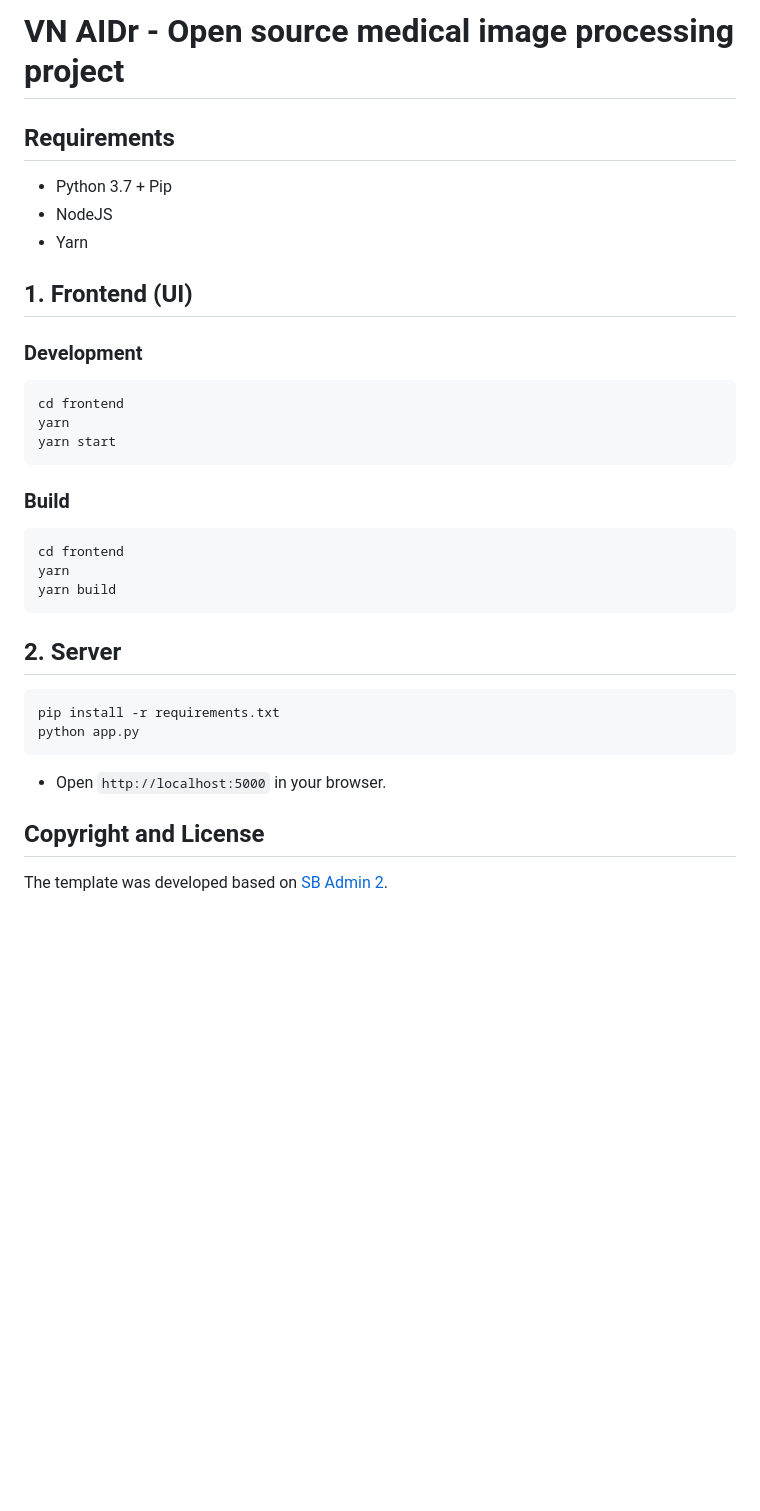
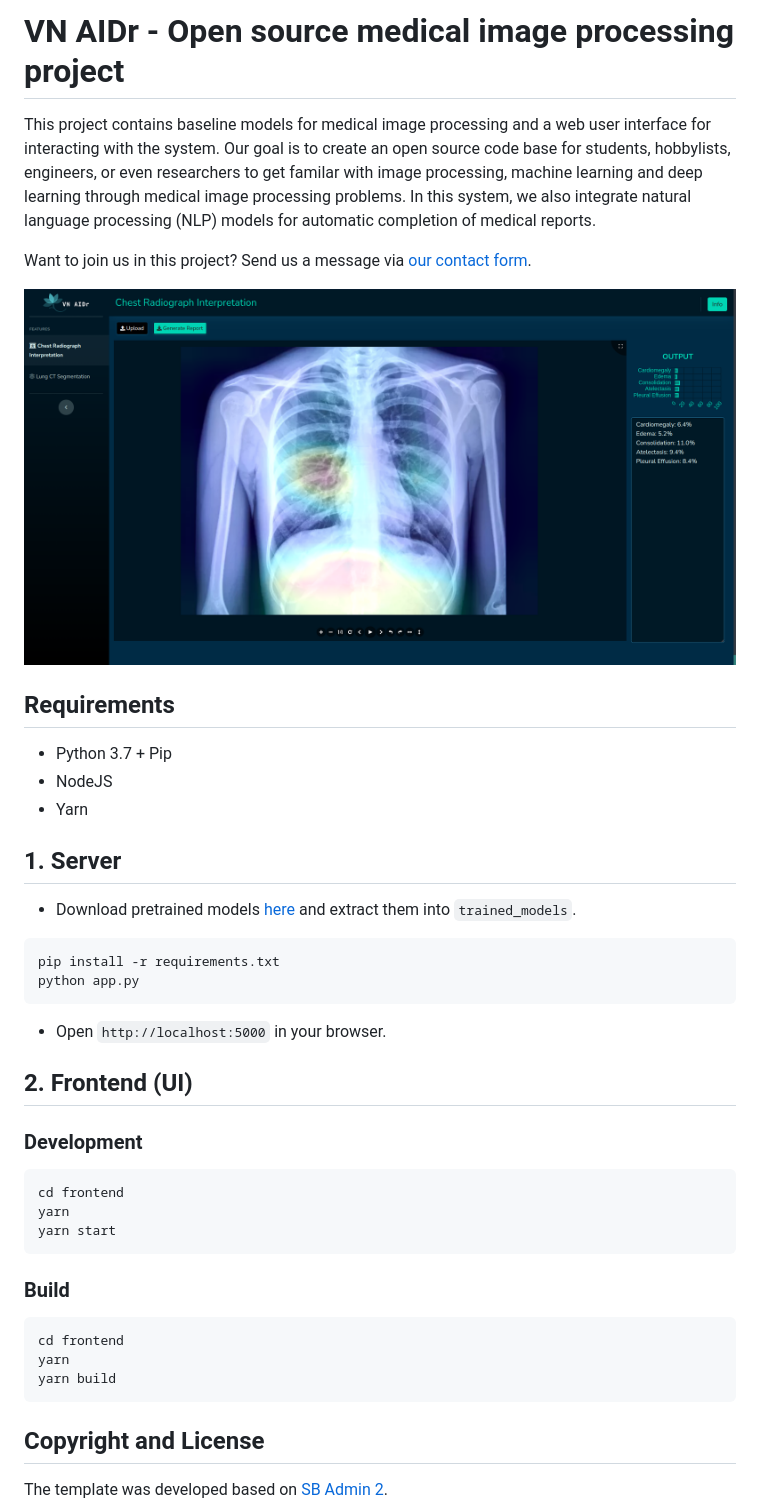
Before and after one commit to VNOpenAI/vn-aidr, a Markdown page: README.md, the part around the change. Rendered like a GitHub page; pictures changed too: screenshots/screen.png (added); blank space fills up the shorter version.

Commit message:
Add submodule and update README

````diff
--- a/README.md
+++ b/README.md
@@ -1,11 +1,29 @@
 # VN AIDr - Open source medical image processing project
+
+This project contains baseline models for medical image processing and a web user interface for interacting with the system. Our goal is to create an open source code base for students, hobbylists, engineers, or even researchers to get familar with image processing, machine learning and deep learning through medical image processing problems. In this system, we also integrate natural language processing (NLP) models for automatic completion of medical reports.
+
+Want to join us in this project? Send us a message via [our contact form](https://vnopenai.org/contact/).
+
+![VN AIDr - Prediction](screenshots/screen.png)
 ## Requirements
 
 - Python 3.7 + Pip
 - NodeJS
 - Yarn
 
-## 1. Frontend (UI)
+## 1. Server
+
+- Download pretrained models [here](https://drive.google.com/drive/folders/1TtcVLluJhGSNIrAGoT1txQA1ob78lFFp?usp=sharing) and extract them into `trained_models`.
+
+```
+pip install -r requirements.txt
+python app.py
+```
+
+- Open `http://localhost:5000` in your browser.
+
+
+## 2. Frontend (UI)
 
 ### Development
 
@@ -23,15 +41,6 @@ yarn
 yarn build
 ```
 
-## 2. Server
-
-```
-pip install -r requirements.txt
-python app.py
-```
-
-- Open `http://localhost:5000` in your browser.
-
 ## Copyright and License
 
 The template was developed based on [SB Admin 2](https://startbootstrap.com/theme/sb-admin-2).
````
Also changed, not shown: 3 other files.
